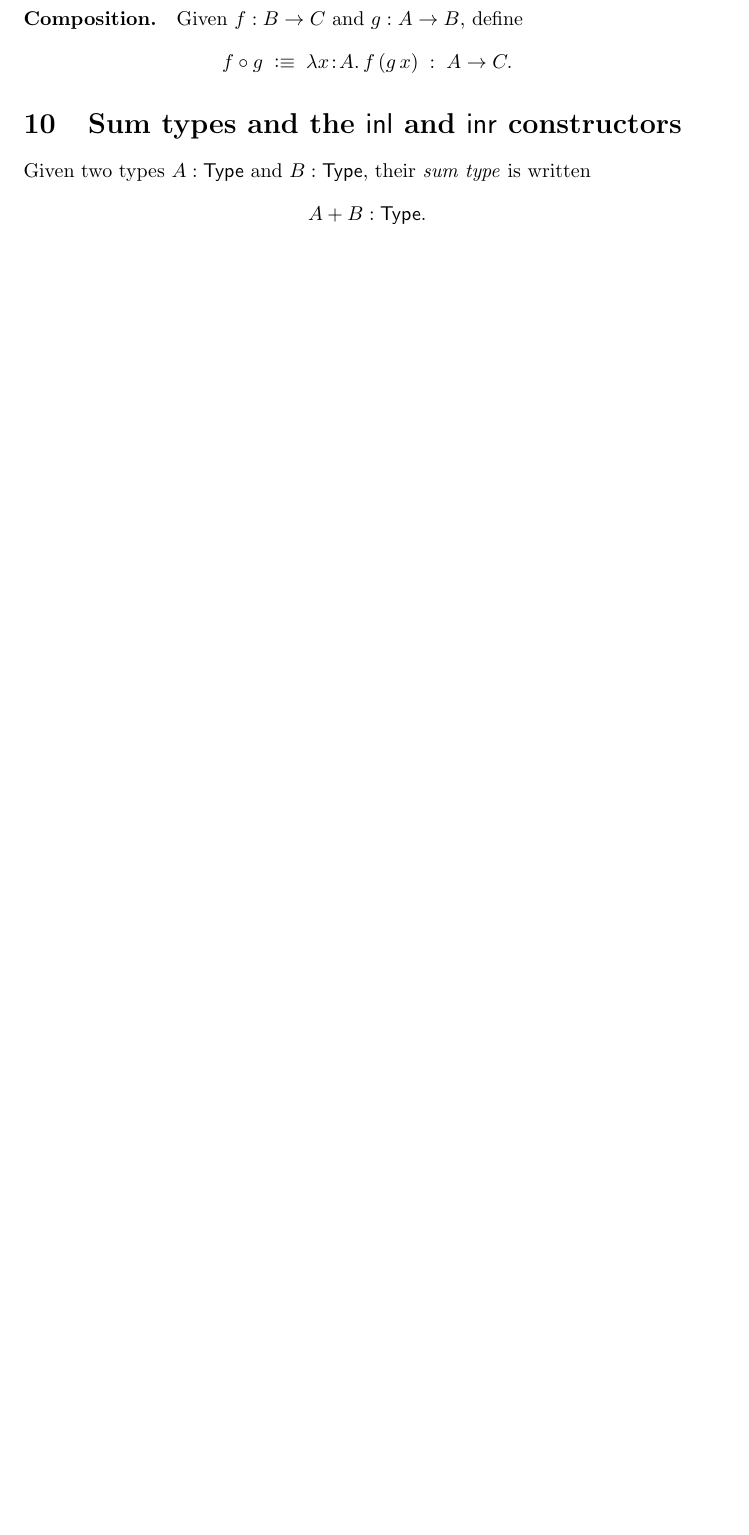
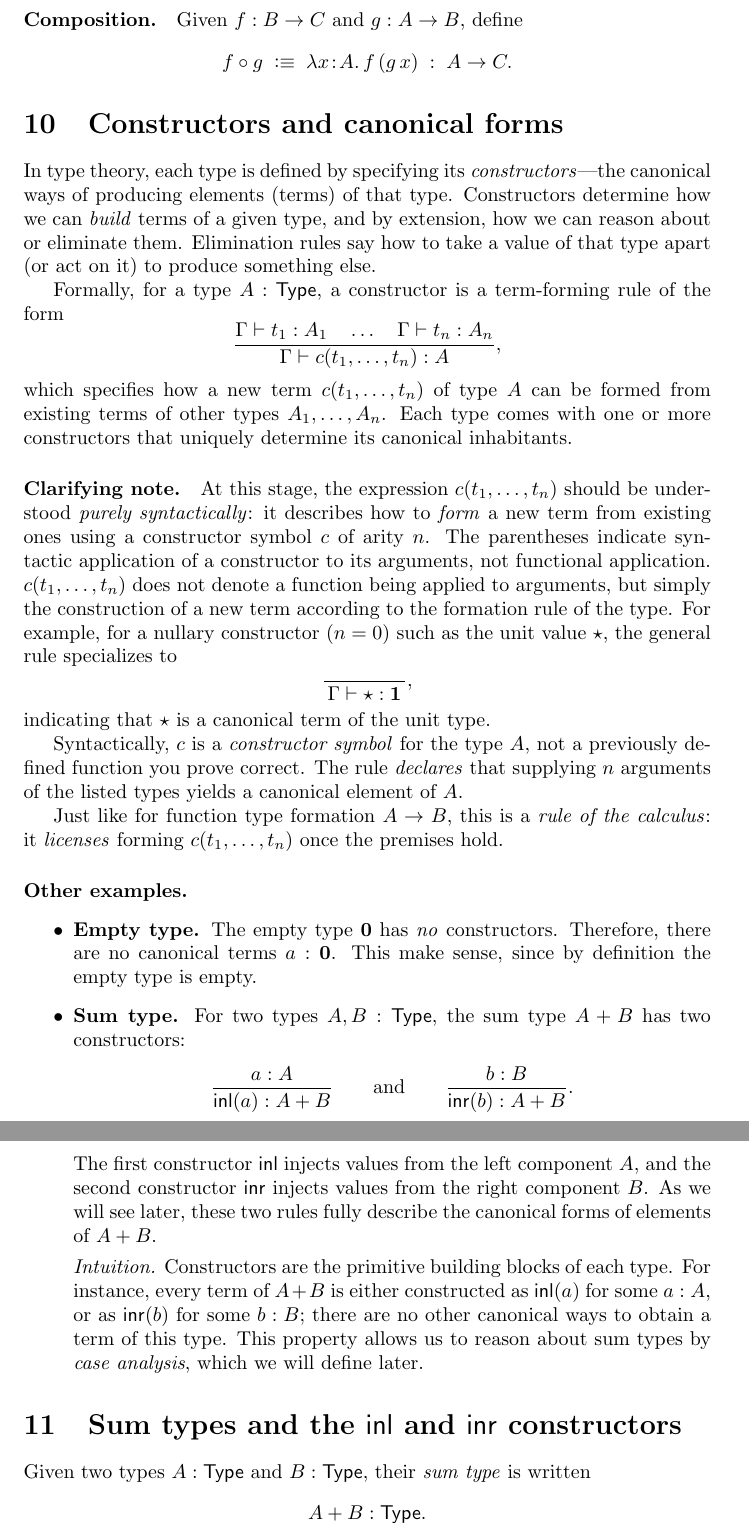
Before and after one commit to kfoynt/Dependent-Type-Theory-for-Beginners, a LaTeX document (main.tex): part of page 15 of 17 before the commit and two parts of pages 16 and 17 of 18 after it, the two joined at a grey line, cut so that both start at the same text, the shorter picture padded with empty space. Compiled offline with pdfLaTeX.

Commit message:
sum type

```diff
--- a/main.tex
+++ b/main.tex
@@ -1218,6 +1164,53 @@ Given \(f:B\to C\) and \(g:A\to B\), define
 f \circ g \;\defeq\; \lambda x\!:\!A.\, f\,(g\,x) \;:\; A \to C.
 \]
 
+\section{Constructors and canonical forms}
+
+In type theory, each type is defined by specifying its \emph{constructors}—the canonical ways of producing elements (terms) of that type.
+Constructors determine how we can \emph{build} terms of a given type, and by extension, how we can reason about or eliminate them. Elimination rules say how to take a value of that type apart (or act on it) to produce something else.
+
+Formally, for a type \(A : \Type\), a constructor is a term-forming rule of the form
+\[
+\frac{\Gamma \vdash t_1 : A_1 \quad \dots \quad \Gamma \vdash t_n : A_n}{\Gamma \vdash c(t_1,\dots,t_n) : A},
+\]
+which specifies how a new term \(c(t_1,\dots,t_n)\) of type \(A\) can be formed from existing terms of other types \(A_1,\dots,A_n\).
+Each type comes with one or more constructors that uniquely determine its canonical inhabitants.
+
+\paragraph{Clarifying note.}
+At this stage, the expression \(c(t_1,\dots,t_n)\) should be understood
+\emph{purely syntactically}: it describes how to \emph{form} a new term from
+existing ones using a constructor symbol \(c\) of arity \(n\).
+The parentheses indicate syntactic application of a constructor to its arguments, not functional application. \(c(t_1,\dots,t_n)\) does not denote a function being applied to arguments, but simply the construction of a new term according to the formation rule of the type. For example, for a nullary constructor (\(n=0\)) such as the unit value \(\star\),
+the general rule specializes to
+\[
+\frac{}{\,\Gamma \vdash \star : \mathbf{1}\,},
+\]
+indicating that \(\star\) is a canonical term of the unit type.
+
+Syntactically, \(c\) is a \emph{constructor symbol} for the type \(A\), not a previously defined function you prove correct. The rule \emph{declares} that supplying \(n\) arguments of the listed types yields a canonical element of \(A\).
+
+Just like for function type formation \(A \to B\), this is a \emph{rule of the calculus}: it \emph{licenses} forming \(c(t_1,\dots,t_n)\) once the premises hold.
+
+\paragraph{Other examples.}
+
+\begin{itemize}
+  \item \textbf{Empty type.}
+  The empty type \(\mathbf{0}\) has \emph{no} constructors.
+  Therefore, there are no canonical terms \(a : \mathbf{0}\). This make sense, since by definition the empty type is empty.
+
+  \item \textbf{Sum type.}
+  For two types \(A, B : \Type\), the sum type \(A + B\) has two constructors:
+  \[
+  \frac{a : A}{\inl(a) : A + B}
+  \qquad\text{and}\qquad
+  \frac{b : B}{\inr(b) : A + B}.
+  \]
+  The first constructor \(\inl\) injects values from the left component \(A\),
+  and the second constructor \(\inr\) injects values from the right component \(B\).
+  As we will see later, these two rules fully describe the canonical forms of elements of \(A + B\).
+
+  \textit{Intuition.} Constructors are the primitive building blocks of each type. For instance, every term of \(A + B\) is either constructed as \(\inl(a)\) for some \(a : A\), or as \(\inr(b)\) for some \(b : B\); there are no other canonical ways to obtain a term of this type. This property allows us to reason about sum types by \emph{case analysis}, which we will define later.
+\end{itemize}
 
 \section{Sum types and the \texorpdfstring{$\mathsf{inl}$}{inl} and \texorpdfstring{$\mathsf{inr}$}{inr} constructors}
 
```
Also changed, not shown: main.tex (70 more changed lines).
